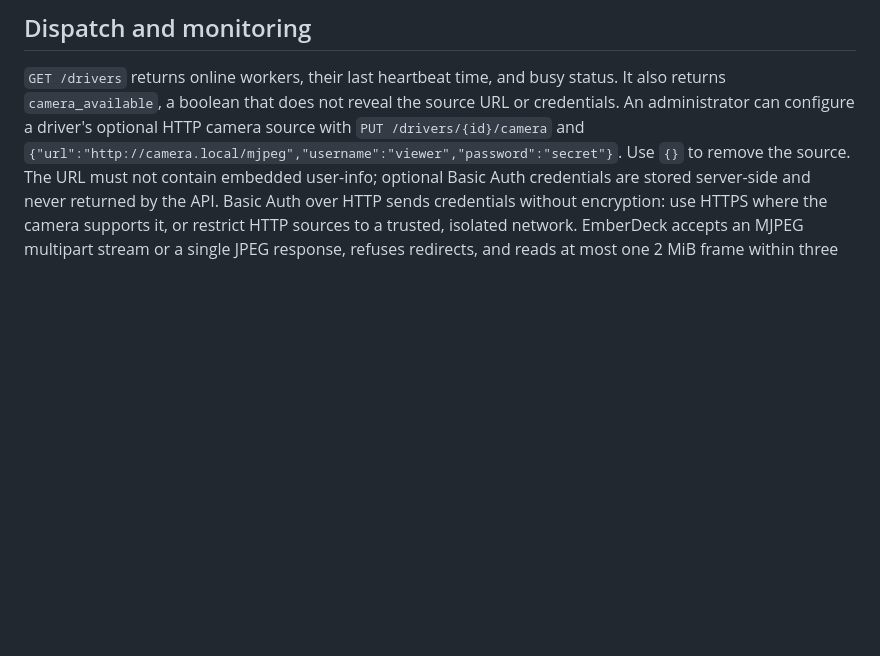
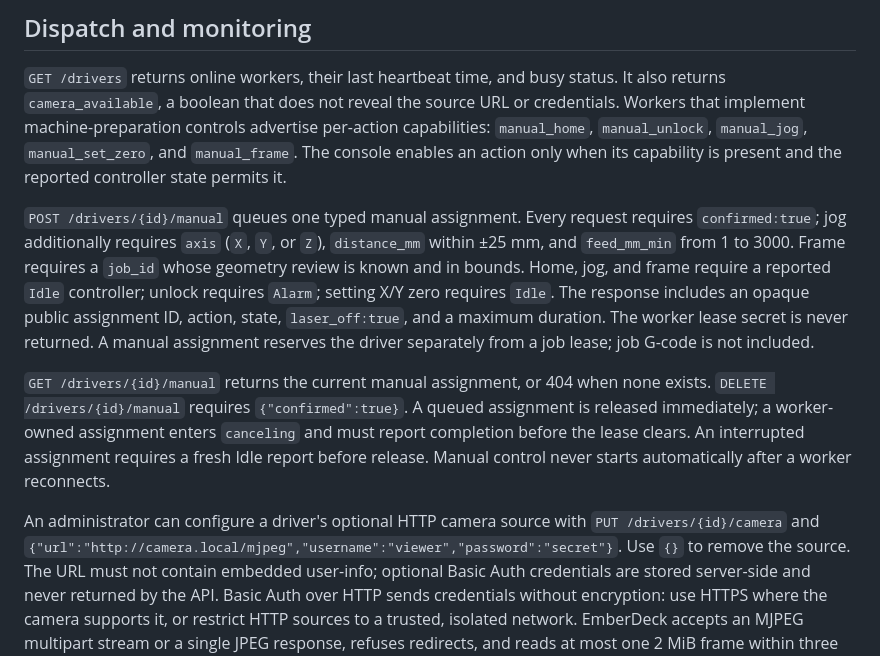
Before and after one commit to constructorfleet/emberdeck, a Markdown page: docs/api.md, the part around the change. Rendered like a GitHub page; blank space fills up the shorter version.

Commit message:
feat: add machine preparation controls to console

```diff
--- a/docs/api.md
+++ b/docs/api.md
@@ -265,7 +265,29 @@ separate.
 
 `GET /drivers` returns online workers, their last heartbeat time, and busy status.
 It also returns `camera_available`, a boolean that does not reveal the source
-URL or credentials. An administrator can configure a driver's optional HTTP
+URL or credentials. Workers that implement machine-preparation controls advertise
+per-action capabilities: `manual_home`, `manual_unlock`, `manual_jog`,
+`manual_set_zero`, and `manual_frame`. The console enables an action only when
+its capability is present and the reported controller state permits it.
+
+`POST /drivers/{id}/manual` queues one typed manual assignment. Every request
+requires `confirmed:true`; jog additionally requires `axis` (`X`, `Y`, or `Z`),
+`distance_mm` within ±25 mm, and `feed_mm_min` from 1 to 3000. Frame requires a
+`job_id` whose geometry review is known and in bounds. Home, jog, and frame
+require a reported `Idle` controller; unlock requires `Alarm`; setting X/Y zero
+requires `Idle`. The response includes an opaque public assignment ID, action,
+state, `laser_off:true`, and a maximum duration. The worker lease secret is never
+returned. A manual assignment reserves the driver separately from a job lease;
+job G-code is not included.
+
+`GET /drivers/{id}/manual` returns the current manual assignment, or 404 when
+none exists. `DELETE /drivers/{id}/manual` requires `{"confirmed":true}`. A
+queued assignment is released immediately; a worker-owned assignment enters
+`canceling` and must report completion before the lease clears. An interrupted
+assignment requires a fresh Idle report before release. Manual control never
+starts automatically after a worker reconnects.
+
+An administrator can configure a driver's optional HTTP
 camera source with `PUT /drivers/{id}/camera` and
 `{"url":"http://camera.local/mjpeg","username":"viewer","password":"secret"}`.
 Use `{}` to remove the source. The URL must not contain embedded user-info;
```
Also changed, not shown: docs/operator-guide.md (+22 -0 lines), docs/assets/screenshots/operator-console-manual-controls.png (added), 5 other files.
